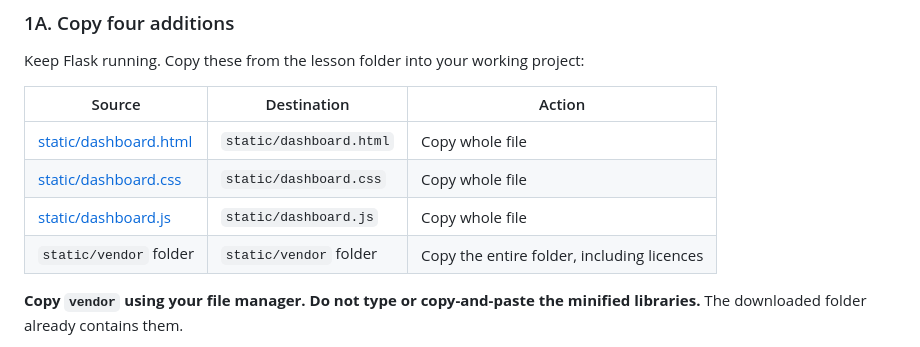
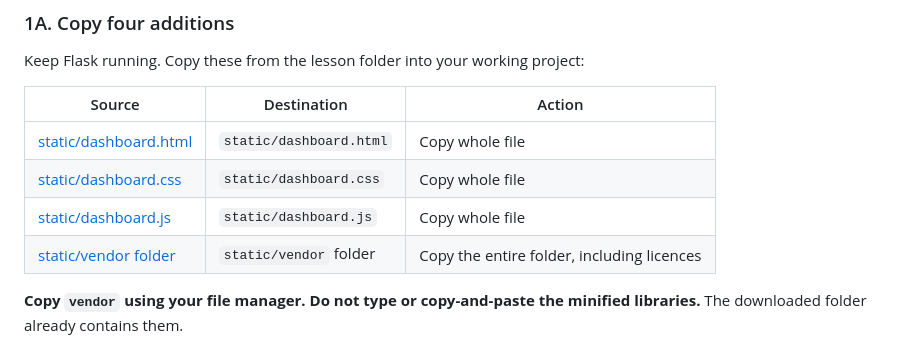
Before and after one commit to bmackenty/26-27-9th-grade, a Markdown page: flask_lesson_7/LESSON_7.md, the part around the change. Drawn GitHub-style.

```diff
--- a/flask_lesson_7/LESSON_7.md
+++ b/flask_lesson_7/LESSON_7.md
@@ -157,7 +157,7 @@ Keep Flask running. Copy these from the lesson folder into your working project:
 | [static/dashboard.html](static/dashboard.html) | `static/dashboard.html` | Copy whole file |
 | [static/dashboard.css](static/dashboard.css) | `static/dashboard.css` | Copy whole file |
 | [static/dashboard.js](static/dashboard.js) | `static/dashboard.js` | Copy whole file |
-| `static/vendor` folder | `static/vendor` folder | Copy the entire folder, including licences |
+| [static/vendor folder](static/vendor/) | `static/vendor` folder | Copy the entire folder, including licences |
 
 **Copy `vendor` using your file manager. Do not type or copy-and-paste the minified libraries.** The downloaded folder already contains them.
 
```
